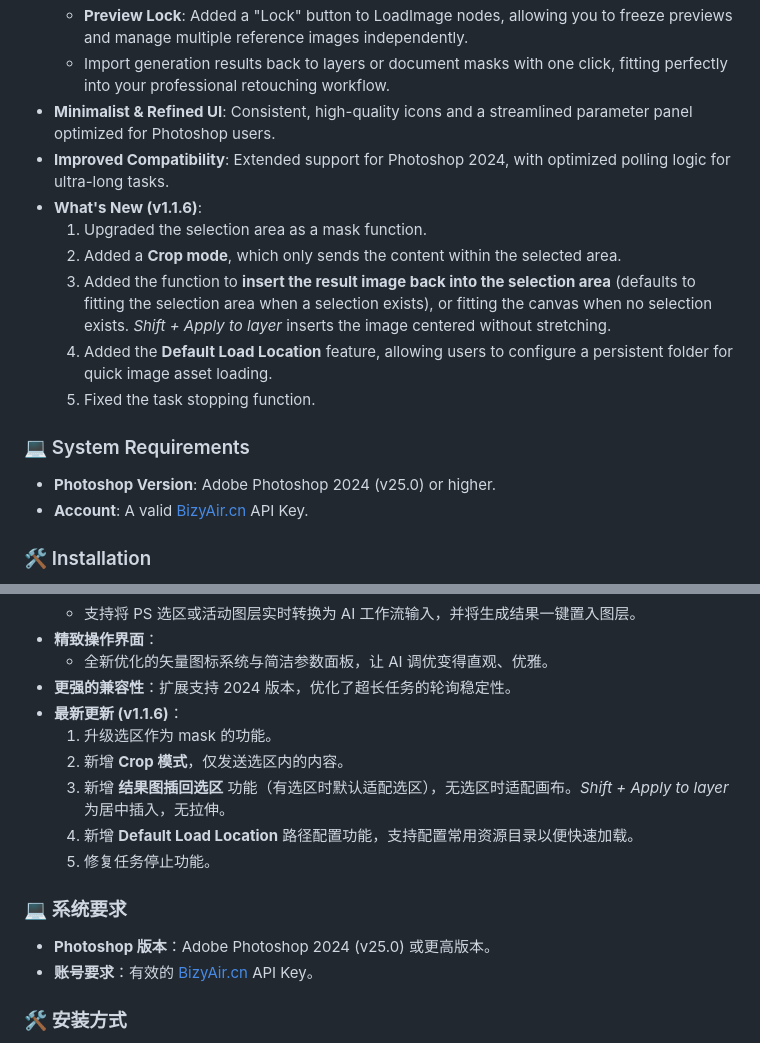
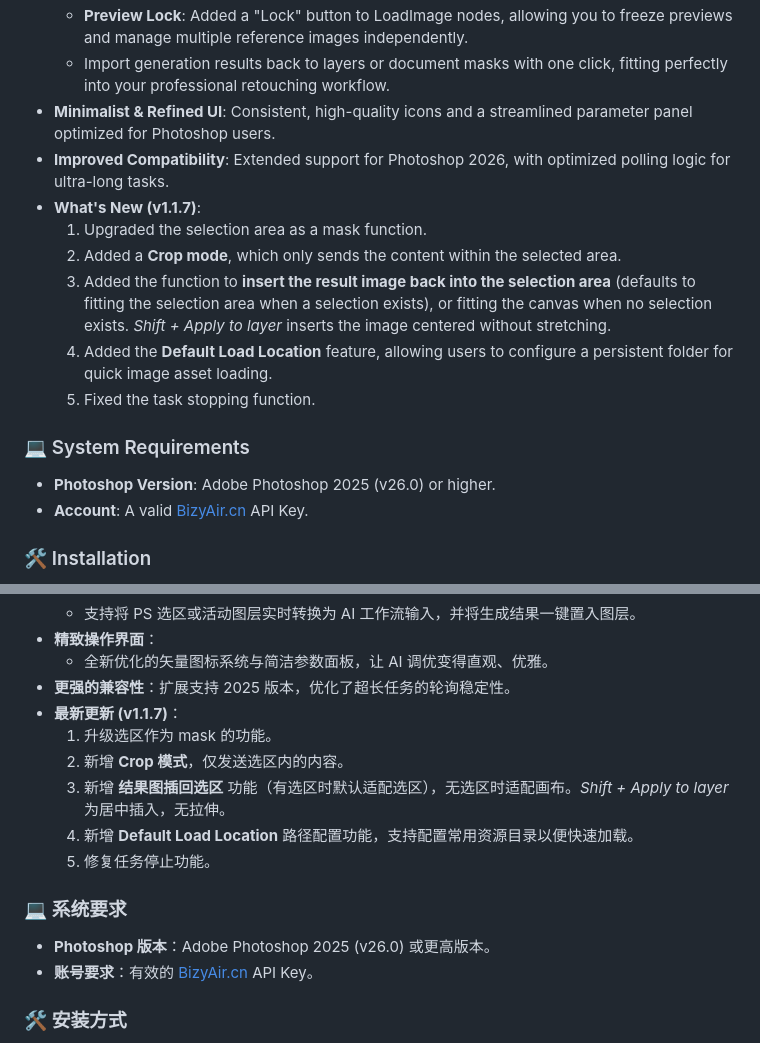
Before and after one commit to Ginolazy/PS_BizyAir_App, a Markdown page: README.md, 2 parts joined by grey strips. Drawn GitHub-style.

Commit message:
Revise compatibility to Photoshop 2025 and update features
Updated compatibility information and added new features for version 1.1.7.

```diff
--- a/README.md
+++ b/README.md
@@ -23,8 +23,8 @@ PS-BizyAir is a specialized cloud AI collaboration plugin for Adobe Photoshop. B
   - **Preview Lock**: Added a "Lock" button to LoadImage nodes, allowing you to freeze previews and manage multiple reference images independently.
   - Import generation results back to layers or document masks with one click, fitting perfectly into your professional retouching workflow.
 - **Minimalist & Refined UI**: Consistent, high-quality icons and a streamlined parameter panel optimized for Photoshop users.
-- **Improved Compatibility**: Extended support for Photoshop 2024, with optimized polling logic for ultra-long tasks.
-- **What's New (v1.1.6)**:
+- **Improved Compatibility**: Extended support for Photoshop 2026, with optimized polling logic for ultra-long tasks.
+- **What's New (v1.1.7)**:
   1. Upgraded the selection area as a mask function.
   2. Added a **Crop mode**, which only sends the content within the selected area.
   3. Added the function to **insert the result image back into the selection area** (defaults to fitting the selection area when a selection exists), or fitting the canvas when no selection exists. *Shift + Apply to layer* inserts the image centered without stretching.
@@ -33,7 +33,7 @@ PS-BizyAir is a specialized cloud AI collaboration plugin for Adobe Photoshop. B
 
 ### 💻 System Requirements
 
-- **Photoshop Version**: Adobe Photoshop 2024 (v25.0) or higher.
+- **Photoshop Version**: Adobe Photoshop 2025 (v26.0) or higher.
 - **Account**: A valid [BizyAir.cn](https://bizyair.cn) API Key.
 
 ### 🛠️ Installation
@@ -69,8 +69,8 @@ PS-BizyAir 是一款专为 Adobe Photoshop 打造的云端 AI 协同插件。通
   - 支持将 PS 选区或活动图层实时转换为 AI 工作流输入，并将生成结果一键置入图层。
 - **精致操作界面**：
   - 全新优化的矢量图标系统与简洁参数面板，让 AI 调优变得直观、优雅。
-- **更强的兼容性**：扩展支持 2024 版本，优化了超长任务的轮询稳定性。
-- **最新更新 (v1.1.6)**：
+- **更强的兼容性**：扩展支持 2025 版本，优化了超长任务的轮询稳定性。
+- **最新更新 (v1.1.7)**：
   1. 升级选区作为 mask 的功能。
   2. 新增 **Crop 模式**，仅发送选区内的内容。
   3. 新增 **结果图插回选区** 功能（有选区时默认适配选区），无选区时适配画布。*Shift + Apply to layer* 为居中插入，无拉伸。
@@ -79,7 +79,7 @@ PS-BizyAir 是一款专为 Adobe Photoshop 打造的云端 AI 协同插件。通
 
 ### 💻 系统要求
 
-- **Photoshop 版本**：Adobe Photoshop 2024 (v25.0) 或更高版本。
+- **Photoshop 版本**：Adobe Photoshop 2025 (v26.0) 或更高版本。
 - **账号要求**：有效的 [BizyAir.cn](https://bizyair.cn) API Key。
 
 ### 🛠️ 安装方式
```
